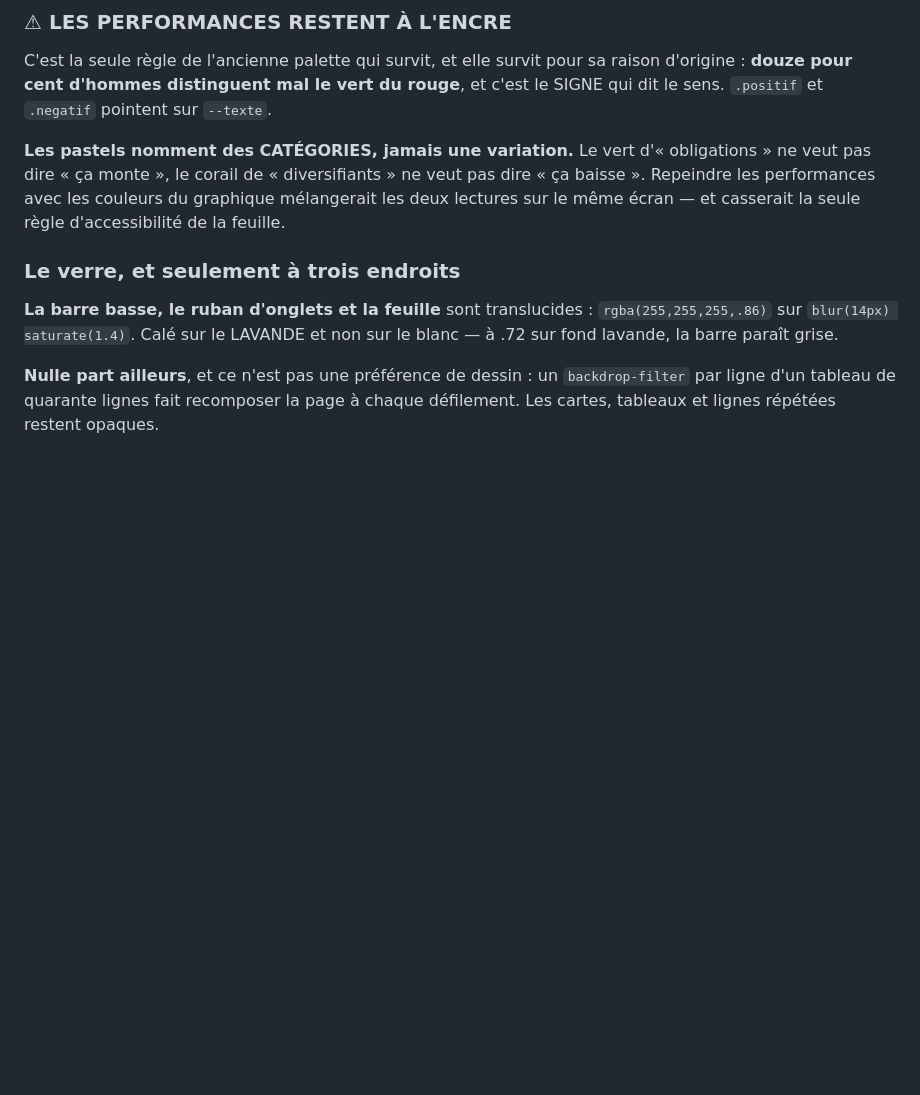
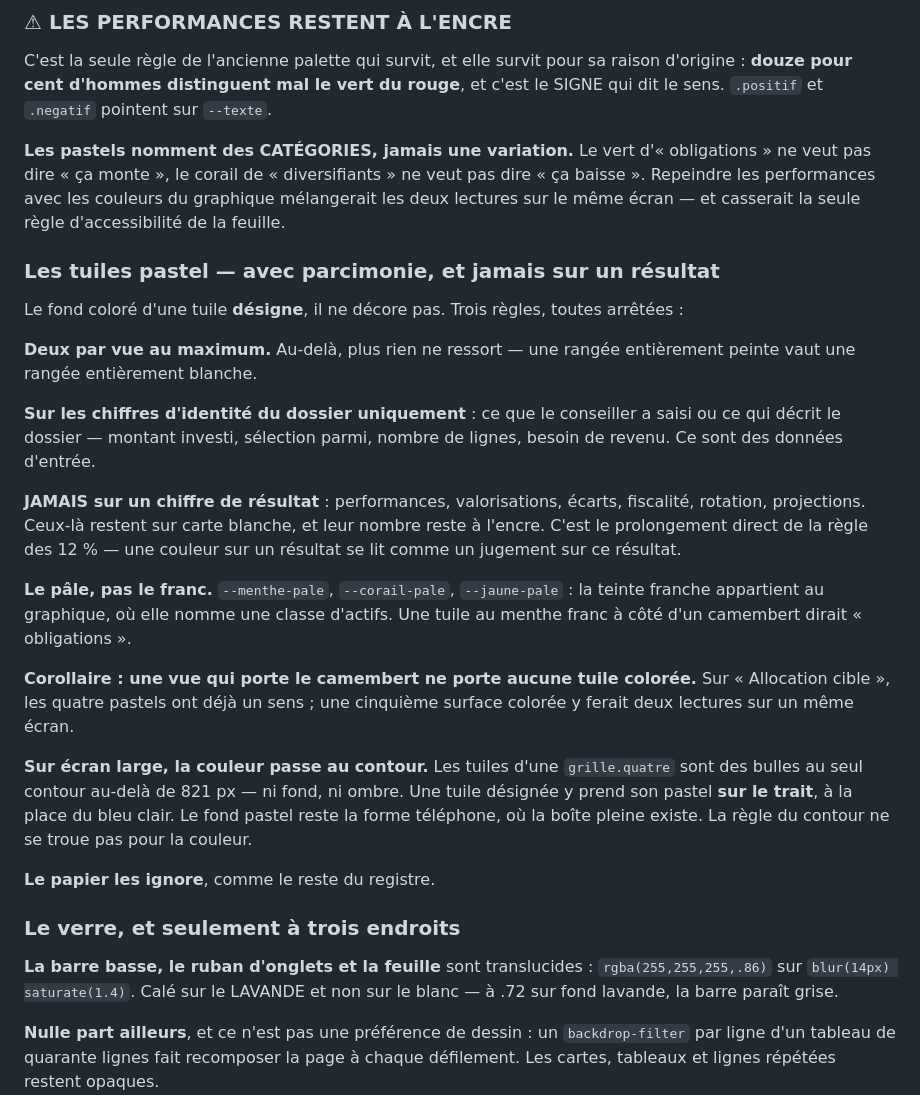
Before and after one commit to MayeulLecomte/myetf, a Markdown page: CLAUDE.md, the part around the change. Drawn GitHub-style; blank space fills up the shorter version.

Commit message:
La règle des tuiles pastel, avant la première tuile pastel

```diff
--- a/CLAUDE.md
+++ b/CLAUDE.md
@@ -155,6 +155,39 @@ d'« obligations » ne veut pas dire « ça monte », le corail de
 « diversifiants » ne veut pas dire « ça baisse ». Repeindre les performances
 avec les couleurs du graphique mélangerait les deux lectures sur le même
 écran — et casserait la seule règle d'accessibilité de la feuille.
+
+### Les tuiles pastel — avec parcimonie, et jamais sur un résultat
+
+Le fond coloré d'une tuile **désigne**, il ne décore pas. Trois règles, toutes
+arrêtées :
+
+**Deux par vue au maximum.** Au-delà, plus rien ne ressort — une rangée
+entièrement peinte vaut une rangée entièrement blanche.
+
+**Sur les chiffres d'identité du dossier uniquement** : ce que le conseiller
+a saisi ou ce qui décrit le dossier — montant investi, sélection parmi,
+nombre de lignes, besoin de revenu. Ce sont des données d'entrée.
+
+**JAMAIS sur un chiffre de résultat** : performances, valorisations, écarts,
+fiscalité, rotation, projections. Ceux-là restent sur carte blanche, et leur
+nombre reste à l'encre. C'est le prolongement direct de la règle des 12 % —
+une couleur sur un résultat se lit comme un jugement sur ce résultat.
+
+**Le pâle, pas le franc.** `--menthe-pale`, `--corail-pale`, `--jaune-pale` :
+la teinte franche appartient au graphique, où elle nomme une classe d'actifs.
+Une tuile au menthe franc à côté d'un camembert dirait « obligations ».
+
+**Corollaire : une vue qui porte le camembert ne porte aucune tuile
+colorée.** Sur « Allocation cible », les quatre pastels ont déjà un sens ;
+une cinquième surface colorée y ferait deux lectures sur un même écran.
+
+**Sur écran large, la couleur passe au contour.** Les tuiles d'une
+`grille.quatre` sont des bulles au seul contour au-delà de 821 px — ni fond,
+ni ombre. Une tuile désignée y prend son pastel **sur le trait**, à la place
+du bleu clair. Le fond pastel reste la forme téléphone, où la boîte pleine
+existe. La règle du contour ne se troue pas pour la couleur.
+
+**Le papier les ignore**, comme le reste du registre.
 
 ### Le verre, et seulement à trois endroits
 
```
